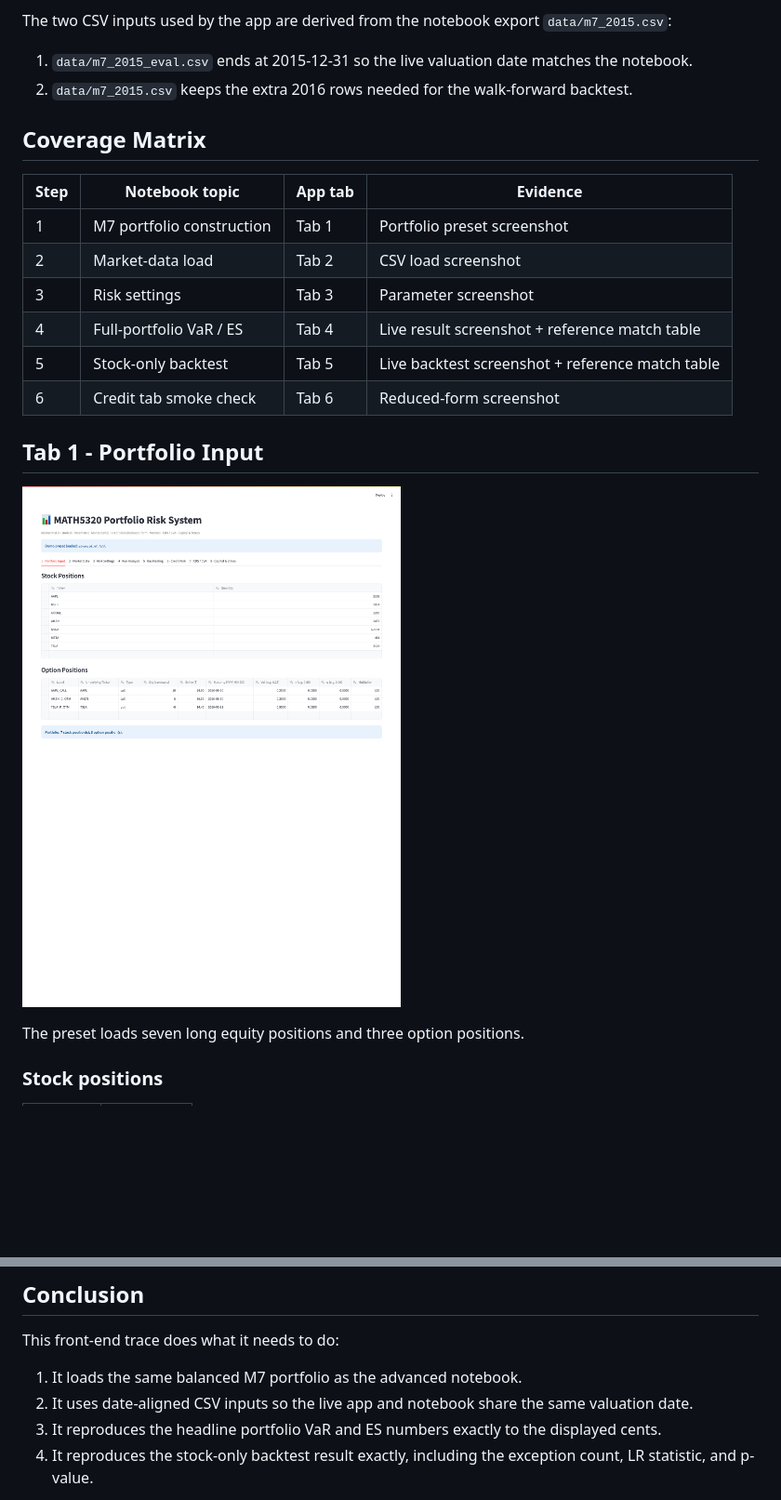
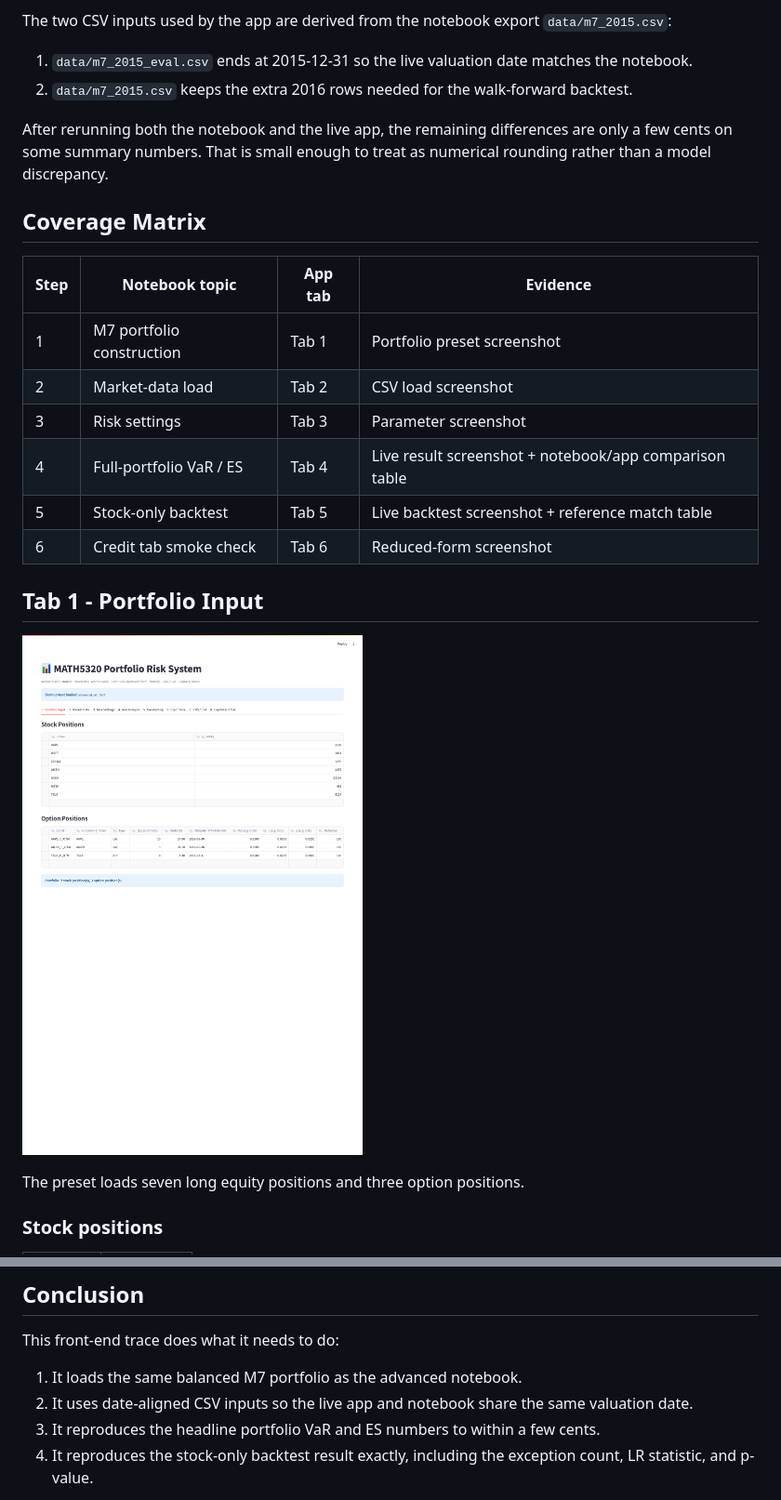
Before and after one commit to nl2992/MATH5320, a Markdown page: submission/advanced_demo.md, 2 parts joined by grey strips. Shown: that part at 93% size. Rendered like a GitHub page; pictures changed too: docs/screenshots/advanced_tab1_portfolio.png; blank space fills up the shorter version.

```diff
--- a/submission/advanced_demo.md
+++ b/submission/advanced_demo.md
@@ -30,6 +30,8 @@ The two CSV inputs used by the app are derived from the notebook export `data/m7
 1. `data/m7_2015_eval.csv` ends at 2015-12-31 so the live valuation date matches the notebook.
 2. `data/m7_2015.csv` keeps the extra 2016 rows needed for the walk-forward backtest.
 
+After rerunning both the notebook and the live app, the remaining differences are only a few cents on some summary numbers. That is small enough to treat as numerical rounding rather than a model discrepancy.
+
 ## Coverage Matrix
 
 | Step | Notebook topic | App tab | Evidence |
@@ -37,7 +39,7 @@ The two CSV inputs used by the app are derived from the notebook export `data/m7
 | 1 | M7 portfolio construction | Tab 1 | Portfolio preset screenshot |
 | 2 | Market-data load | Tab 2 | CSV load screenshot |
 | 3 | Risk settings | Tab 3 | Parameter screenshot |
-| 4 | Full-portfolio VaR / ES | Tab 4 | Live result screenshot + reference match table |
+| 4 | Full-portfolio VaR / ES | Tab 4 | Live result screenshot + notebook/app comparison table |
 | 5 | Stock-only backtest | Tab 5 | Live backtest screenshot + reference match table |
 | 6 | Credit tab smoke check | Tab 6 | Reduced-form screenshot |
 
@@ -214,7 +216,7 @@ This front-end trace does what it needs to do:
 
 1. It loads the same balanced M7 portfolio as the advanced notebook.
 2. It uses date-aligned CSV inputs so the live app and notebook share the same valuation date.
-3. It reproduces the headline portfolio VaR and ES numbers exactly to the displayed cents.
+3. It reproduces the headline portfolio VaR and ES numbers to within a few cents.
 4. It reproduces the stock-only backtest result exactly, including the exception count, LR statistic, and p-value.
 
 So for the main market-risk story, the Streamlit front-end is now properly evidenced rather than just described.
```
Also changed, not shown: other parts of submission/advanced_demo.md (+36 -36 lines), docs/screenshots/advanced_tab2_market_data.png, docs/screenshots/advanced_tab3_risk_settings.png, docs/screenshots/advanced_tab4_run_analysis.png, 5 other files.
